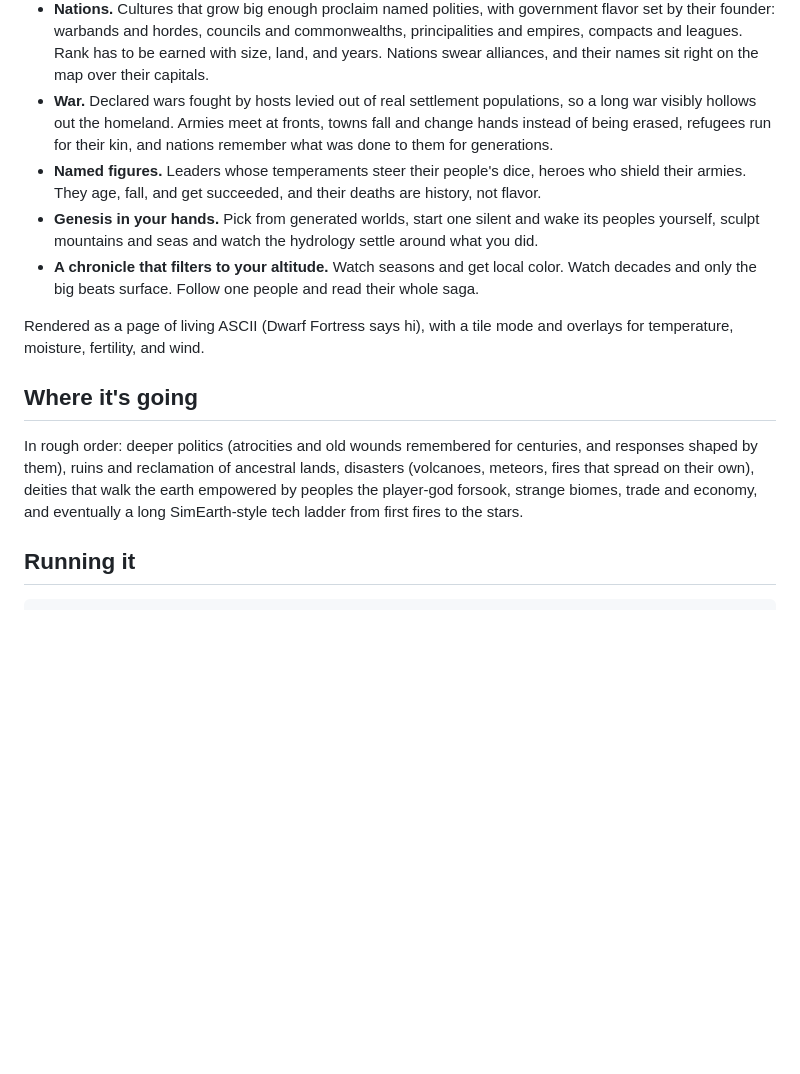
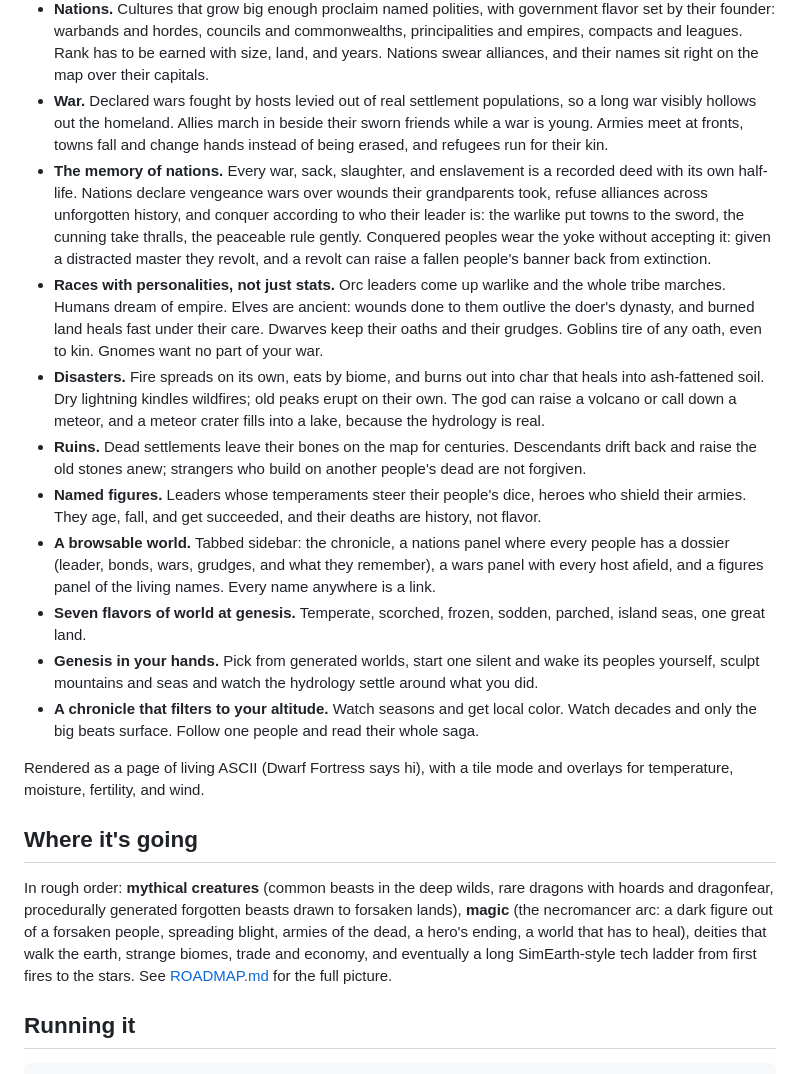
Before and after one commit to Solaire503/demiurge, a Markdown page: README.md, the part around the change. Drawn GitHub-style; blank space fills up the shorter version.

Commit message:
README catches up with the world again
The front door now covers what shipped today: coalitions and the
memory of nations, race personalities, disasters, ruins, the yoke,
the browsable sidebar, and seven world flavors. Where it's going now
leads with creatures and magic, pointing at the roadmap.

Co-Authored-By: Claude Fable 5 <noreply@anthropic.com>

```diff
--- a/README.md
+++ b/README.md
@@ -57,13 +57,40 @@ Five pillars, none negotiable:
   to be earned with size, land, and years. Nations swear alliances, and
   their names sit right on the map over their capitals.
 - **War.** Declared wars fought by hosts levied out of real settlement
-  populations, so a long war visibly hollows out the homeland. Armies meet
-  at fronts, towns fall and change hands instead of being erased, refugees
-  run for their kin, and nations remember what was done to them for
-  generations.
+  populations, so a long war visibly hollows out the homeland. Allies march
+  in beside their sworn friends while a war is young. Armies meet at
+  fronts, towns fall and change hands instead of being erased, and refugees
+  run for their kin.
+- **The memory of nations.** Every war, sack, slaughter, and enslavement is
+  a recorded deed with its own half-life. Nations declare vengeance wars
+  over wounds their grandparents took, refuse alliances across unforgotten
+  history, and conquer according to who their leader is: the warlike put
+  towns to the sword, the cunning take thralls, the peaceable rule gently.
+  Conquered peoples wear the yoke without accepting it: given a distracted
+  master they revolt, and a revolt can raise a fallen people's banner back
+  from extinction.
+- **Races with personalities, not just stats.** Orc leaders come up warlike
+  and the whole tribe marches. Humans dream of empire. Elves are ancient:
+  wounds done to them outlive the doer's dynasty, and burned land heals
+  fast under their care. Dwarves keep their oaths and their grudges.
+  Goblins tire of any oath, even to kin. Gnomes want no part of your war.
+- **Disasters.** Fire spreads on its own, eats by biome, and burns out into
+  char that heals into ash-fattened soil. Dry lightning kindles wildfires;
+  old peaks erupt on their own. The god can raise a volcano or call down a
+  meteor, and a meteor crater fills into a lake, because the hydrology is
+  real.
+- **Ruins.** Dead settlements leave their bones on the map for centuries.
+  Descendants drift back and raise the old stones anew; strangers who
+  build on another people's dead are not forgiven.
 - **Named figures.** Leaders whose temperaments steer their people's dice,
   heroes who shield their armies. They age, fall, and get succeeded, and
   their deaths are history, not flavor.
+- **A browsable world.** Tabbed sidebar: the chronicle, a nations panel
+  where every people has a dossier (leader, bonds, wars, grudges, and what
+  they remember), a wars panel with every host afield, and a figures panel
+  of the living names. Every name anywhere is a link.
+- **Seven flavors of world at genesis.** Temperate, scorched, frozen,
+  sodden, parched, island seas, one great land.
 - **Genesis in your hands.** Pick from generated worlds, start one silent
   and wake its peoples yourself, sculpt mountains and seas and watch the
   hydrology settle around what you did.
@@ -76,12 +103,14 @@ mode and overlays for temperature, moisture, fertility, and wind.
 
 ## Where it's going
 
-In rough order: deeper politics (atrocities and old wounds remembered for
-centuries, and responses shaped by them), ruins and reclamation of ancestral
-lands, disasters (volcanoes, meteors, fires that spread on their own),
-deities that walk the earth empowered by peoples the player-god forsook,
-strange biomes, trade and economy, and eventually a long SimEarth-style tech
-ladder from first fires to the stars.
+In rough order: **mythical creatures** (common beasts in the deep wilds,
+rare dragons with hoards and dragonfear, procedurally generated forgotten
+beasts drawn to forsaken lands), **magic** (the necromancer arc: a dark
+figure out of a forsaken people, spreading blight, armies of the dead, a
+hero's ending, a world that has to heal), deities that walk the earth,
+strange biomes, trade and economy, and eventually a long SimEarth-style
+tech ladder from first fires to the stars. See [ROADMAP.md](ROADMAP.md)
+for the full picture.
 
 ## Running it
 
```
